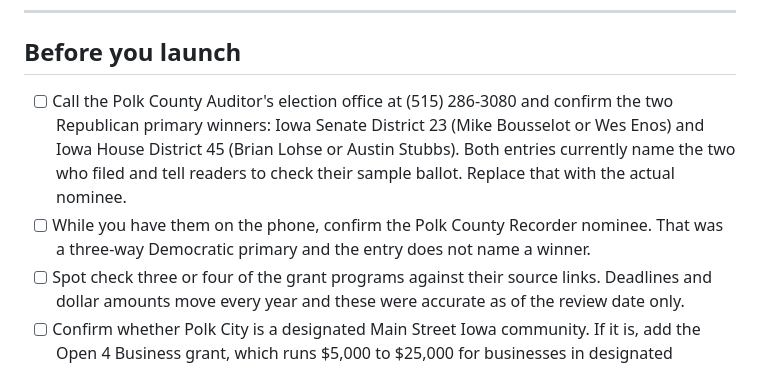
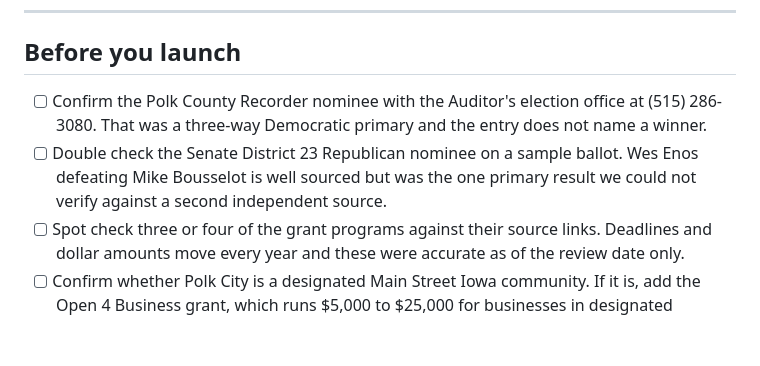
Before and after one commit to RTPMai/policy-center, a Markdown page: README.md, the part around the change. Rendered like a GitHub page; blank space fills up the shorter version.

Commit message:
Revise election nominee confirmation steps in README
Updated checklist items for confirming election nominees and added a note on verifying primary results.

```diff
--- a/README.md
+++ b/README.md
@@ -177,8 +177,8 @@ Almost always a typo in `content.js`. Usually a missing comma, an unmatched quot
 
 ## Before you launch
 
-- [ ] Call the Polk County Auditor's election office at (515) 286-3080 and confirm the two Republican primary winners: Iowa Senate District 23 (Mike Bousselot or Wes Enos) and Iowa House District 45 (Brian Lohse or Austin Stubbs). Both entries currently name the two who filed and tell readers to check their sample ballot. Replace that with the actual nominee.
-- [ ] While you have them on the phone, confirm the Polk County Recorder nominee. That was a three-way Democratic primary and the entry does not name a winner.
+- [ ] Confirm the Polk County Recorder nominee with the Auditor's election office at (515) 286-3080. That was a three-way Democratic primary and the entry does not name a winner.
+- [ ] Double check the Senate District 23 Republican nominee on a sample ballot. Wes Enos defeating Mike Bousselot is well sourced but was the one primary result we could not verify against a second independent source.
 - [ ] Spot check three or four of the grant programs against their source links. Deadlines and dollar amounts move every year and these were accurate as of the review date only.
 - [ ] Confirm whether Polk City is a designated Main Street Iowa community. If it is, add the Open 4 Business grant, which runs $5,000 to $25,000 for businesses in designated districts.
 - [ ] Open the site on a phone and walk all five sections. That is how most members will see it.
```
